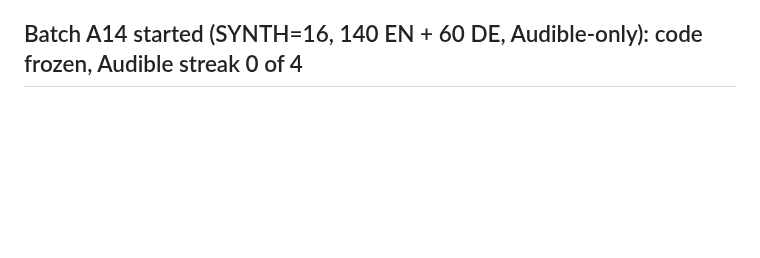
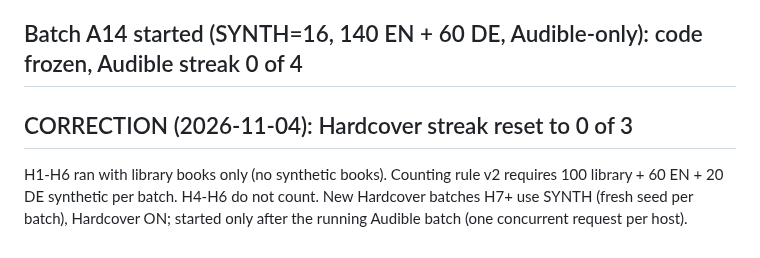
Before and after one commit to xroguel1ke/abs_ratings, a Markdown page: docs/LOOP_LOG.md, the part around the change. Drawn GitHub-style; blank space fills up the shorter version.

Commit message:
Log: Hardcover streak reset (batches need synthetic books)
Co-Authored-By: Claude Sonnet 5.5 <noreply@anthropic.com>

```diff
--- a/docs/LOOP_LOG.md
+++ b/docs/LOOP_LOG.md
@@ -352,3 +352,6 @@ Found 96/100, ASIN results = golden 100/100, no cross-check drops, no rule chang
 ## Hardcover batch H6 (100 other verified library books, Hardcover ON, 0 errors) – CLEAN -> Hardcover streak 3 of 3 (H4, H5, H6)
 Found 96/100, ASIN results = golden 100/100, no cross-check drops, no rule change. Hardcover streak goal reached; Hardcover paths remain covered by the regress gate.
 ## Batch A14 started (SYNTH=16, 140 EN + 60 DE, Audible-only): code frozen, Audible streak 0 of 4
+
+## CORRECTION (2026-11-04): Hardcover streak reset to 0 of 3
+H1-H6 ran with library books only (no synthetic books). Counting rule v2 requires 100 library + 60 EN + 20 DE synthetic per batch. H4-H6 do not count. New Hardcover batches H7+ use SYNTH (fresh seed per batch), Hardcover ON; started only after the running Audible batch (one concurrent request per host).
```
